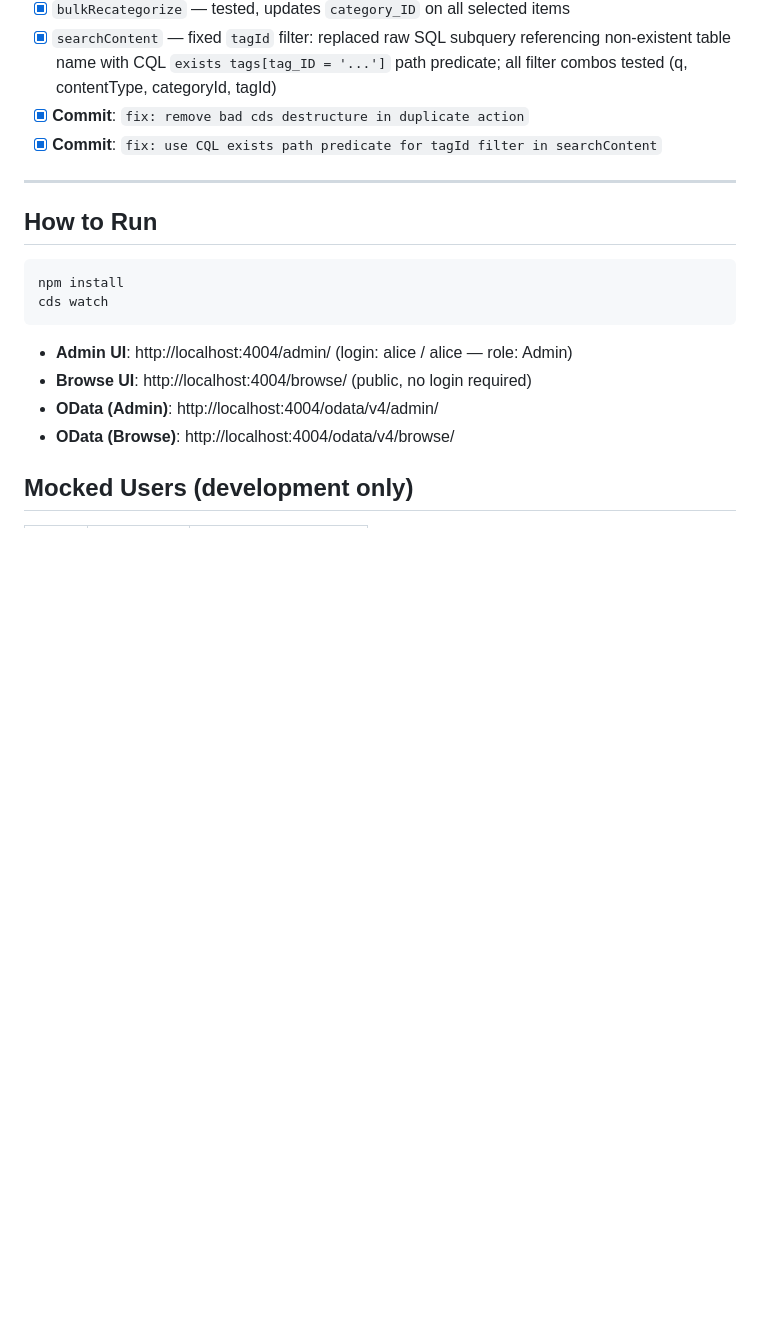
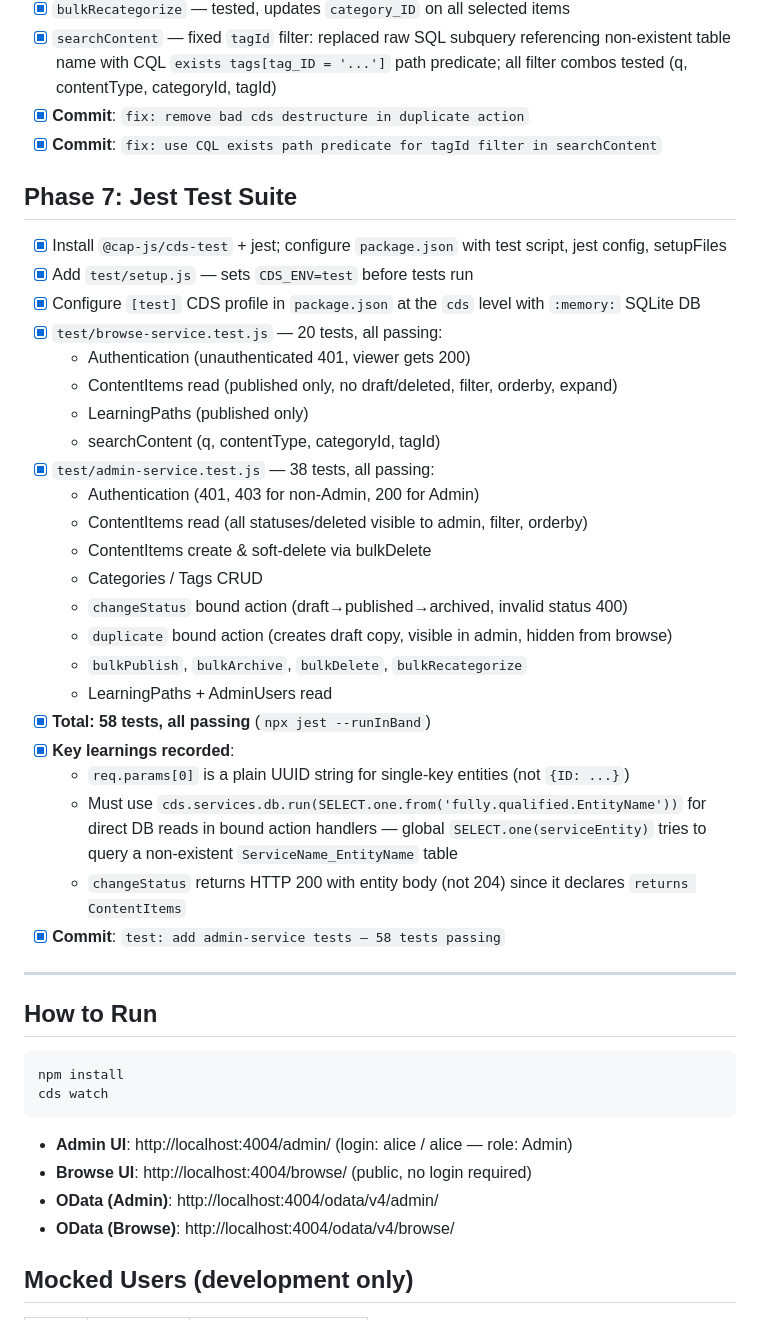
Before and after one commit to DanSchlachter/learningContent, a Markdown page: TODO.md, the part around the change. Rendered like a GitHub page; blank space fills up the shorter version.

Commit message:
docs: record Phase 7 completion in TODO.md

```diff
--- a/TODO.md
+++ b/TODO.md
@@ -69,6 +69,32 @@
 - [x] **Commit**: `fix: remove bad cds destructure in duplicate action`
 - [x] **Commit**: `fix: use CQL exists path predicate for tagId filter in searchContent`
 
+## Phase 7: Jest Test Suite
+
+- [x] Install `@cap-js/cds-test` + jest; configure `package.json` with test script, jest config, setupFiles
+- [x] Add `test/setup.js` — sets `CDS_ENV=test` before tests run
+- [x] Configure `[test]` CDS profile in `package.json` at the `cds` level with `:memory:` SQLite DB
+- [x] `test/browse-service.test.js` — 20 tests, all passing:
+  - Authentication (unauthenticated 401, viewer gets 200)
+  - ContentItems read (published only, no draft/deleted, filter, orderby, expand)
+  - LearningPaths (published only)
+  - searchContent (q, contentType, categoryId, tagId)
+- [x] `test/admin-service.test.js` — 38 tests, all passing:
+  - Authentication (401, 403 for non-Admin, 200 for Admin)
+  - ContentItems read (all statuses/deleted visible to admin, filter, orderby)
+  - ContentItems create & soft-delete via bulkDelete
+  - Categories / Tags CRUD
+  - `changeStatus` bound action (draft→published→archived, invalid status 400)
+  - `duplicate` bound action (creates draft copy, visible in admin, hidden from browse)
+  - `bulkPublish`, `bulkArchive`, `bulkDelete`, `bulkRecategorize`
+  - LearningPaths + AdminUsers read
+- [x] **Total: 58 tests, all passing** (`npx jest --runInBand`)
+- [x] **Key learnings recorded**:
+  - `req.params[0]` is a plain UUID string for single-key entities (not `{ID: ...}`)
+  - Must use `cds.services.db.run(SELECT.one.from('fully.qualified.EntityName'))` for direct DB reads in bound action handlers — global `SELECT.one(serviceEntity)` tries to query a non-existent `ServiceName_EntityName` table
+  - `changeStatus` returns HTTP 200 with entity body (not 204) since it declares `returns ContentItems`
+- [x] **Commit**: `test: add admin-service tests — 58 tests passing`
+
 ---
 
 ## How to Run
```
